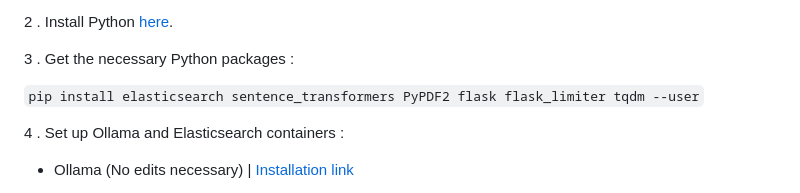
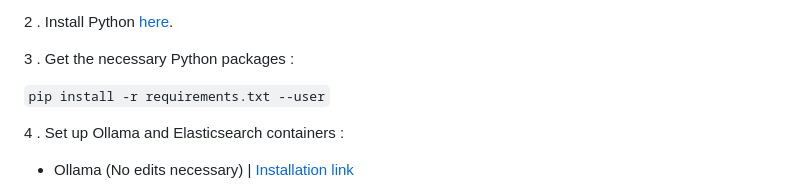
Before and after one commit to 0adri3n/Doc2Talk, a Markdown page: README.md, the part around the change. GitHub-like rendering.

````diff
--- a/README.md
+++ b/README.md
@@ -40,7 +40,7 @@ Here're some of the project's <i>worst</i> features:
 
 3 . Get the necessary Python packages :
 
-```pip install elasticsearch sentence_transformers PyPDF2 flask flask_limiter tqdm --user```
+```pip install -r requirements.txt --user```
 
 4 . Set up Ollama and Elasticsearch containers :
 
````
